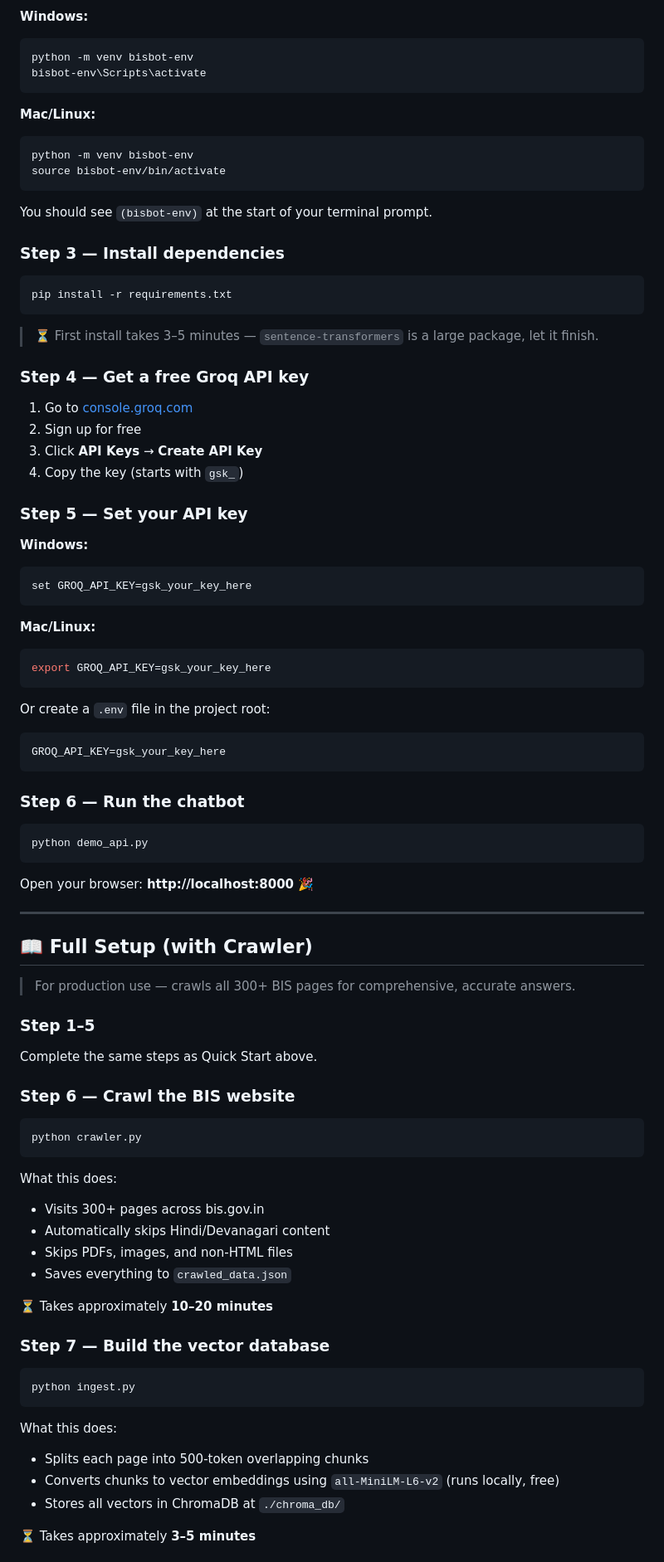
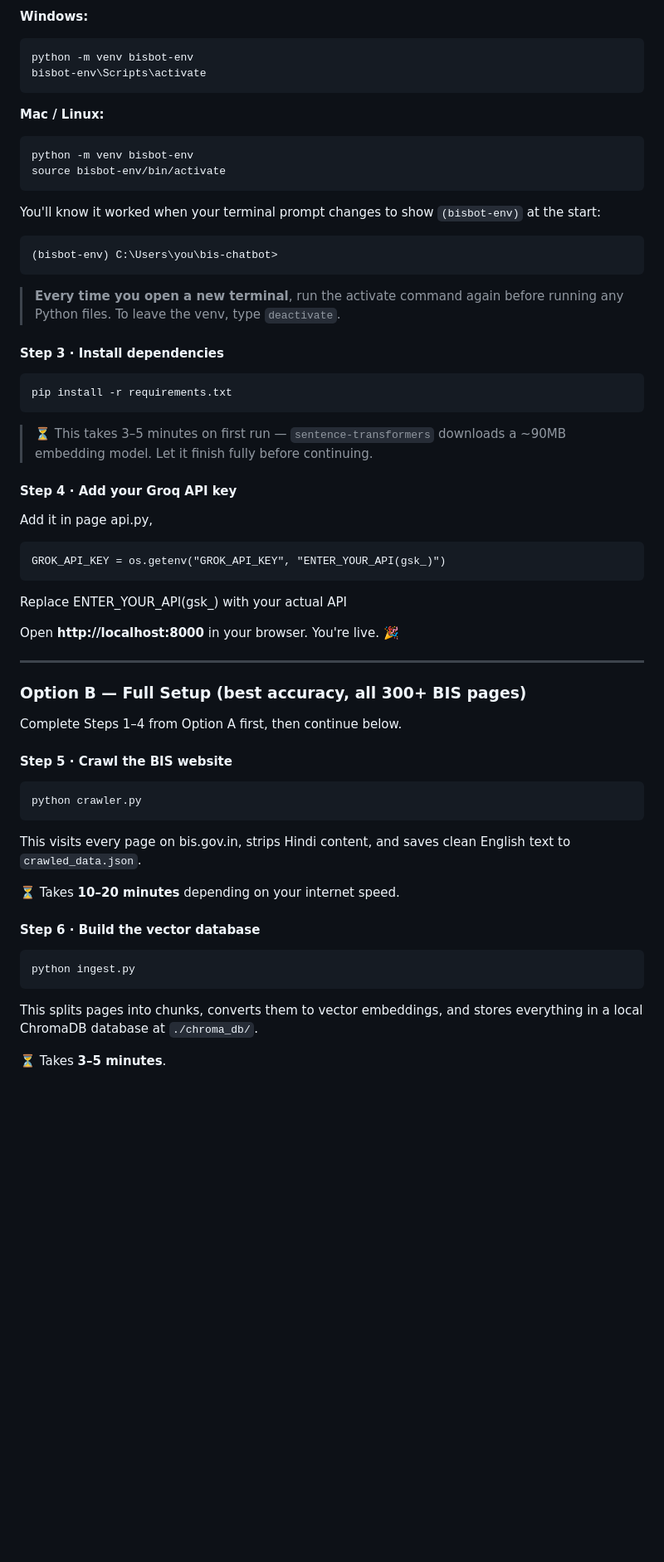
Before and after one commit to farhanpaal/bis-chatbot, a Markdown page: README.md, the part around one of its changes. Shown at 83% size. GitHub-like rendering; blank space fills up the shorter version.

````diff
--- a/README.md
+++ b/README.md
@@ -69,87 +141,61 @@ python -m venv bisbot-env
 bisbot-env\Scripts\activate
 ```
 
-**Mac/Linux:**
+**Mac / Linux:**
 ```bash
 python -m venv bisbot-env
 source bisbot-env/bin/activate
 ```
 
-You should see `(bisbot-env)` at the start of your terminal prompt.
+You'll know it worked when your terminal prompt changes to show `(bisbot-env)` at the start:
 
-### Step 3 — Install dependencies
+```
+(bisbot-env) C:\Users\you\bis-chatbot>
+```
+
+> **Every time you open a new terminal**, run the activate command again before running any Python files.
+> To leave the venv, type `deactivate`.
+
+#### Step 3 · Install dependencies
 
 ```bash
 pip install -r requirements.txt
 ```
 
-> ⏳ First install takes 3–5 minutes — `sentence-transformers` is a large package, let it finish.
+> ⏳ This takes 3–5 minutes on first run — `sentence-transformers` downloads a ~90MB embedding model. Let it finish fully before continuing.
 
-### Step 4 — Get a free Groq API key
+#### Step 4 · Add your Groq API key
+Add it in page api.py,
+```
+GROK_API_KEY = os.getenv("GROK_API_KEY", "ENTER_YOUR_API(gsk_)")
+```
+Replace ENTER_YOUR_API(gsk_) with your actual API
 
-1. Go to [console.groq.com](https://console.groq.com)
-2. Sign up for free
-3. Click **API Keys** → **Create API Key**
-4. Copy the key (starts with `gsk_`)
-
-### Step 5 — Set your API key
-
-**Windows:**
-```bash
-set GROQ_API_KEY=gsk_your_key_here
-```
-
-**Mac/Linux:**
-```bash
-export GROQ_API_KEY=gsk_your_key_here
-```
-
-Or create a `.env` file in the project root:
-```
-GROQ_API_KEY=gsk_your_key_here
-```
-
-### Step 6 — Run the chatbot
-
-```bash
-python demo_api.py
-```
-
-Open your browser: **http://localhost:8000** 🎉
+Open **http://localhost:8000** in your browser. You're live. 🎉
 
 ---
 
-## 📖 Full Setup (with Crawler)
+### Option B — Full Setup (best accuracy, all 300+ BIS pages)
 
-> For production use — crawls all 300+ BIS pages for comprehensive, accurate answers.
+Complete Steps 1–4 from Option A first, then continue below.
 
-### Step 1–5
-Complete the same steps as Quick Start above.
-
-### Step 6 — Crawl the BIS website
+#### Step 5 · Crawl the BIS website
 
 ```bash
 python crawler.py
 ```
 
-What this does:
-- Visits 300+ pages across bis.gov.in
-- Automatically skips Hindi/Devanagari content
-- Skips PDFs, images, and non-HTML files
-- Saves everything to `crawled_data.json`
+This visits every page on bis.gov.in, strips Hindi content, and saves clean English text to `crawled_data.json`.
 
-⏳ Takes approximately **10–20 minutes**
+⏳ Takes **10–20 minutes** depending on your internet speed.
 
-### Step 7 — Build the vector database
+#### Step 6 · Build the vector database
 
 ```bash
 python ingest.py
 ```
 
-What this does:
-- Splits each page into 500-token overlapping chunks
-- Converts chunks to vector embeddings using `all-MiniLM-L6-v2` (runs locally, free)
-- Stores all vectors in ChromaDB at `./chroma_db/`
+This splits pages into chunks, converts them to vector embeddings, and stores everything in a local ChromaDB database at `./chroma_db/`.
 
-⏳ Takes approximately **3–5 minutes**
+⏳ Takes **3–5 minutes**.
 
````
Also changed, not shown: other parts of README.md (+279 -130 lines).
